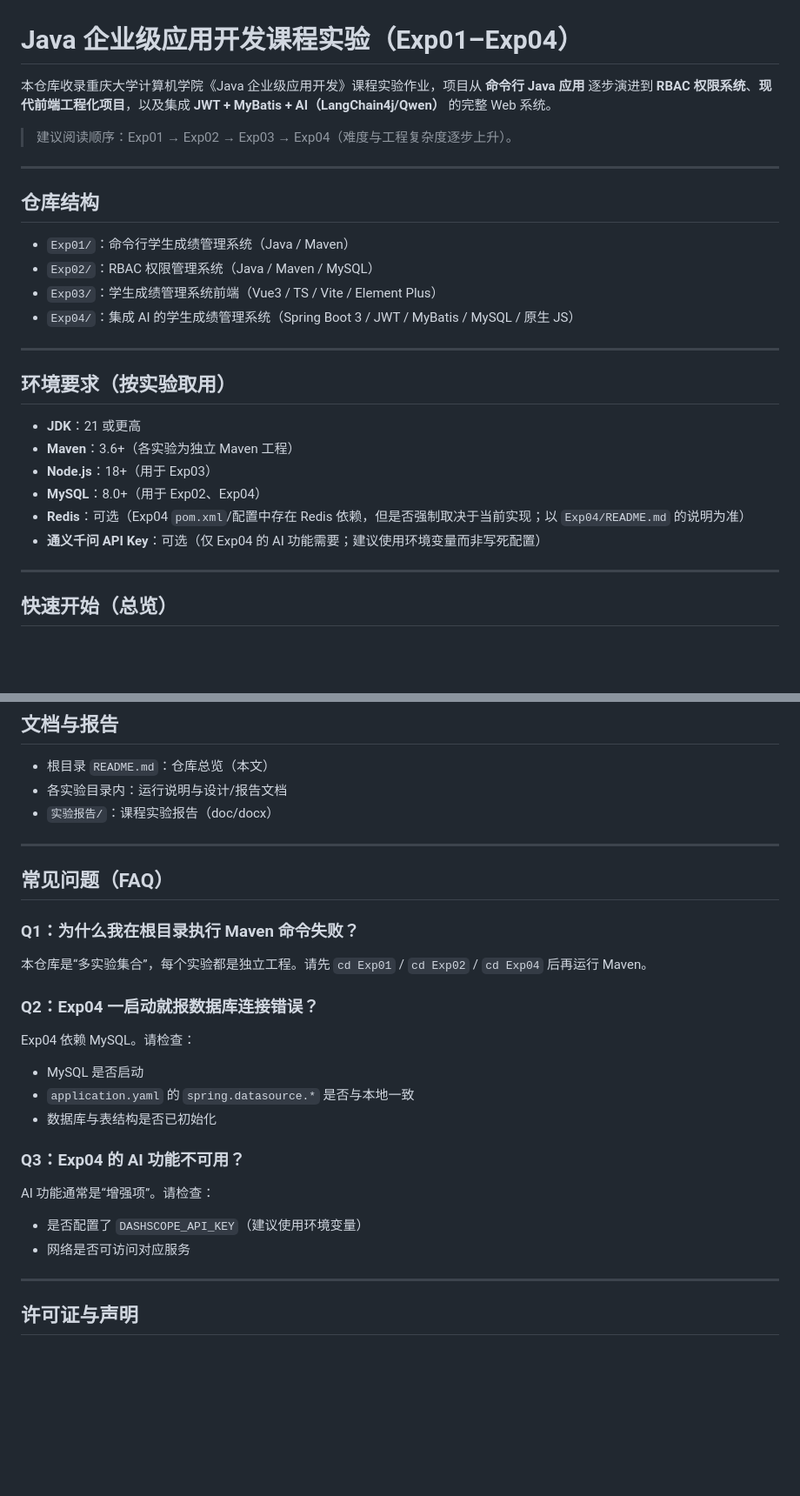
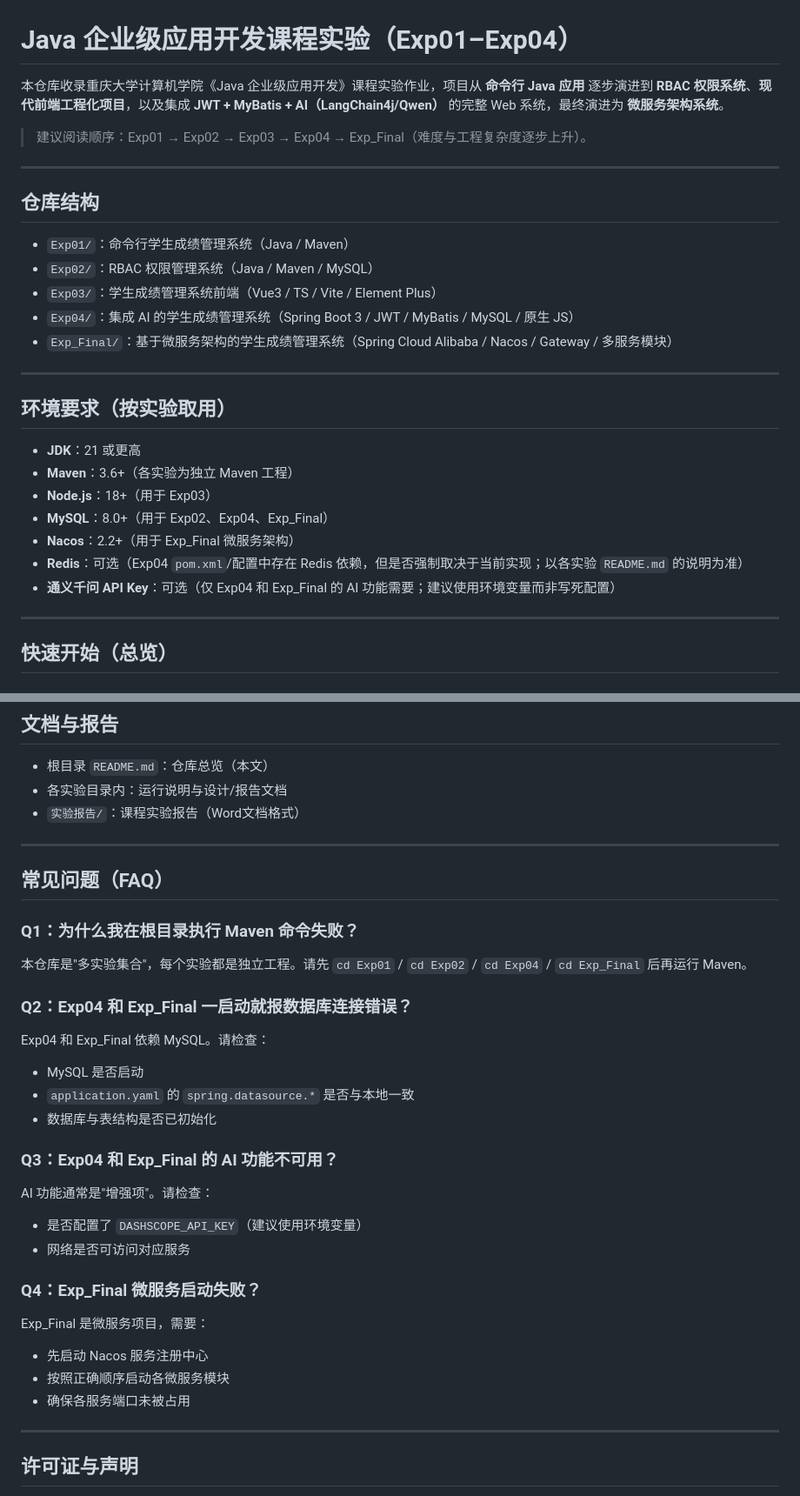
Before and after one commit to NissonCX/Java-Course-Exp, a Markdown page: README.md, 2 parts joined by grey strips. Shown at 87% size. Drawn GitHub-style; blank space fills up the shorter version.

```diff
--- a/README.md
+++ b/README.md
@@ -1,8 +1,8 @@
 # Java 企业级应用开发课程实验（Exp01–Exp04）
 
-本仓库收录重庆大学计算机学院《Java 企业级应用开发》课程实验作业，项目从 **命令行 Java 应用** 逐步演进到 **RBAC 权限系统**、**现代前端工程化项目**，以及集成 **JWT + MyBatis + AI（LangChain4j/Qwen）** 的完整 Web 系统。
+本仓库收录重庆大学计算机学院《Java 企业级应用开发》课程实验作业，项目从 **命令行 Java 应用** 逐步演进到 **RBAC 权限系统**、**现代前端工程化项目**，以及集成 **JWT + MyBatis + AI（LangChain4j/Qwen）** 的完整 Web 系统，最终演进为 **微服务架构系统**。
 
-> 建议阅读顺序：Exp01 → Exp02 → Exp03 → Exp04（难度与工程复杂度逐步上升）。
+> 建议阅读顺序：Exp01 → Exp02 → Exp03 → Exp04 → Exp_Final（难度与工程复杂度逐步上升）。
 
 ---
 
@@ -12,6 +12,7 @@
 - `Exp02/`：RBAC 权限管理系统（Java / Maven / MySQL）
 - `Exp03/`：学生成绩管理系统前端（Vue3 / TS / Vite / Element Plus）
 - `Exp04/`：集成 AI 的学生成绩管理系统（Spring Boot 3 / JWT / MyBatis / MySQL / 原生 JS）
+- `Exp_Final/`：基于微服务架构的学生成绩管理系统（Spring Cloud Alibaba / Nacos / Gateway / 多服务模块）
 
 ---
 
@@ -20,9 +21,10 @@
 - **JDK**：21 或更高
 - **Maven**：3.6+（各实验为独立 Maven 工程）
 - **Node.js**：18+（用于 Exp03）
-- **MySQL**：8.0+（用于 Exp02、Exp04）
-- **Redis**：可选（Exp04 `pom.xml`/配置中存在 Redis 依赖，但是否强制取决于当前实现；以 `Exp04/README.md` 的说明为准）
-- **通义千问 API Key**：可选（仅 Exp04 的 AI 功能需要；建议使用环境变量而非写死配置）
+- **MySQL**：8.0+（用于 Exp02、Exp04、Exp_Final）
+- **Nacos**：2.2+（用于 Exp_Final 微服务架构）
+- **Redis**：可选（Exp04 `pom.xml`/配置中存在 Redis 依赖，但是否强制取决于当前实现；以各实验 `README.md` 的说明为准）
+- **通义千问 API Key**：可选（仅 Exp04 和 Exp_Final 的 AI 功能需要；建议使用环境变量而非写死配置）
 
 ---
 
@@ -138,25 +211,31 @@ mvn spring-boot:run
 
 - 根目录 `README.md`：仓库总览（本文）
 - 各实验目录内：运行说明与设计/报告文档
-- `实验报告/`：课程实验报告（doc/docx）
+- `实验报告/`：课程实验报告（Word文档格式）
 
 ---
 
 ## 常见问题（FAQ）
 
 ### Q1：为什么我在根目录执行 Maven 命令失败？
-本仓库是“多实验集合”，每个实验都是独立工程。请先 `cd Exp01` / `cd Exp02` / `cd Exp04` 后再运行 Maven。
+本仓库是"多实验集合"，每个实验都是独立工程。请先 `cd Exp01` / `cd Exp02` / `cd Exp04` / `cd Exp_Final` 后再运行 Maven。
 
-### Q2：Exp04 一启动就报数据库连接错误？
-Exp04 依赖 MySQL。请检查：
+### Q2：Exp04 和 Exp_Final 一启动就报数据库连接错误？
+Exp04 和 Exp_Final 依赖 MySQL。请检查：
 - MySQL 是否启动
 - `application.yaml` 的 `spring.datasource.*` 是否与本地一致
 - 数据库与表结构是否已初始化
 
-### Q3：Exp04 的 AI 功能不可用？
-AI 功能通常是“增强项”。请检查：
+### Q3：Exp04 和 Exp_Final 的 AI 功能不可用？
+AI 功能通常是"增强项"。请检查：
 - 是否配置了 `DASHSCOPE_API_KEY`（建议使用环境变量）
 - 网络是否可访问对应服务
+
+### Q4：Exp_Final 微服务启动失败？
+Exp_Final 是微服务项目，需要：
+- 先启动 Nacos 服务注册中心
+- 按照正确顺序启动各微服务模块
+- 确保各服务端口未被占用
 
 ---
 
```
Also changed, not shown: other parts of README.md (+71 -0 lines).
